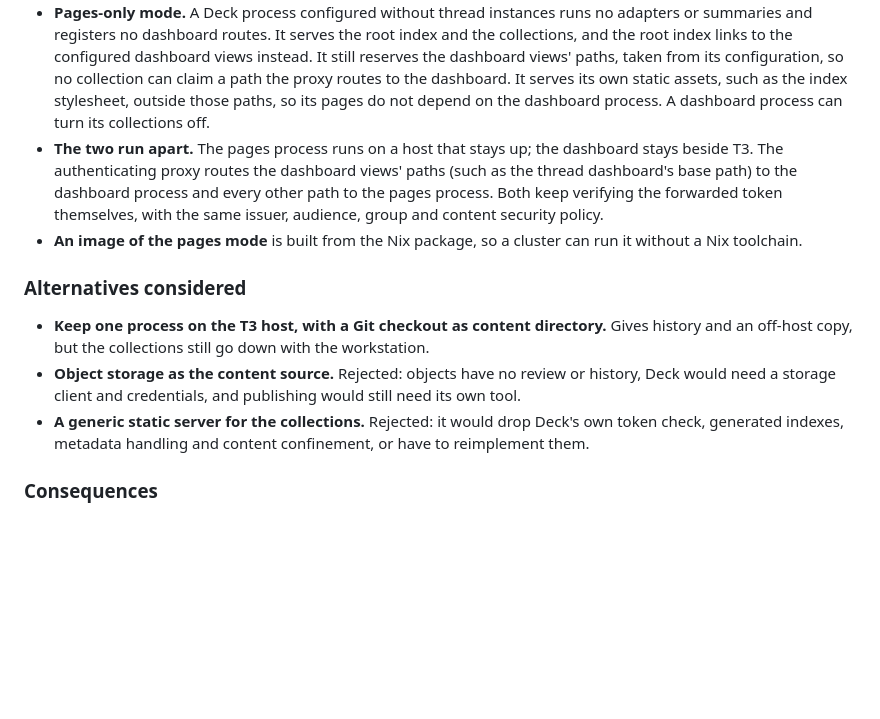
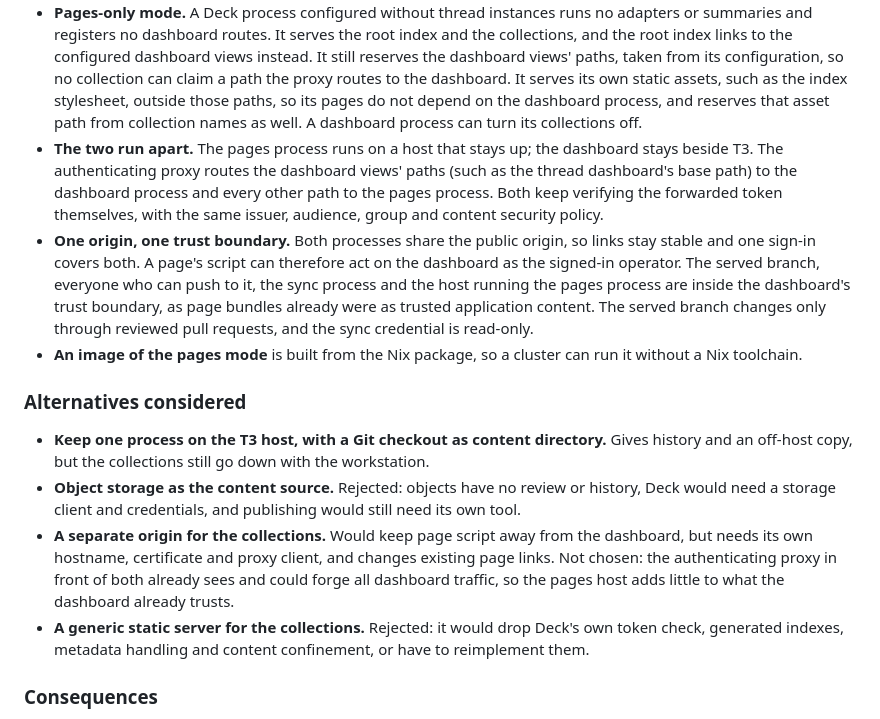
Before and after one commit to alcxyz/nix-packages, a Markdown page: docs/adr/0013-deck-page-collections.md, the part around the change. Rendered like a GitHub page; blank space fills up the shorter version.

Commit message:
docs(deck): record the shared origin's trust boundary
Pages and dashboard share one origin, so the served branch, its sync and the
pages host join the dashboard's trust boundary; also reserve the pages asset
path from collection names (#644).

```diff
--- a/docs/adr/0013-deck-page-collections.md
+++ b/docs/adr/0013-deck-page-collections.md
@@ -82,13 +82,21 @@ and proposals that outlive a work session, and nothing in them depends on T3.
   from its configuration, so no collection can claim a path the proxy routes
   to the dashboard. It serves its own static assets, such as the index
   stylesheet, outside those paths, so its pages do not depend on the
-  dashboard process. A dashboard process can turn its collections off.
+  dashboard process, and reserves that asset path from collection names as
+  well. A dashboard process can turn its collections off.
 - **The two run apart.** The pages process runs on a host that stays up; the
   dashboard stays beside T3. The authenticating proxy routes the dashboard
   views' paths (such as the thread dashboard's base path) to the dashboard
   process and every other path to the pages process. Both keep verifying the
   forwarded token themselves, with the same issuer, audience, group and
   content security policy.
+- **One origin, one trust boundary.** Both processes share the public origin,
+  so links stay stable and one sign-in covers both. A page's script can
+  therefore act on the dashboard as the signed-in operator. The served branch,
+  everyone who can push to it, the sync process and the host running the pages
+  process are inside the dashboard's trust boundary, as page bundles already
+  were as trusted application content. The served branch changes only through
+  reviewed pull requests, and the sync credential is read-only.
 - **An image of the pages mode** is built from the Nix package, so a cluster
   can run it without a Nix toolchain.
 
@@ -100,6 +108,11 @@ and proposals that outlive a work session, and nothing in them depends on T3.
 - **Object storage as the content source.** Rejected: objects have no review
   or history, Deck would need a storage client and credentials, and publishing
   would still need its own tool.
+- **A separate origin for the collections.** Would keep page script away from
+  the dashboard, but needs its own hostname, certificate and proxy client, and
+  changes existing page links. Not chosen: the authenticating proxy in front
+  of both already sees and could forge all dashboard traffic, so the pages
+  host adds little to what the dashboard already trusts.
 - **A generic static server for the collections.** Rejected: it would drop
   Deck's own token check, generated indexes, metadata handling and content
   confinement, or have to reimplement them.
```
